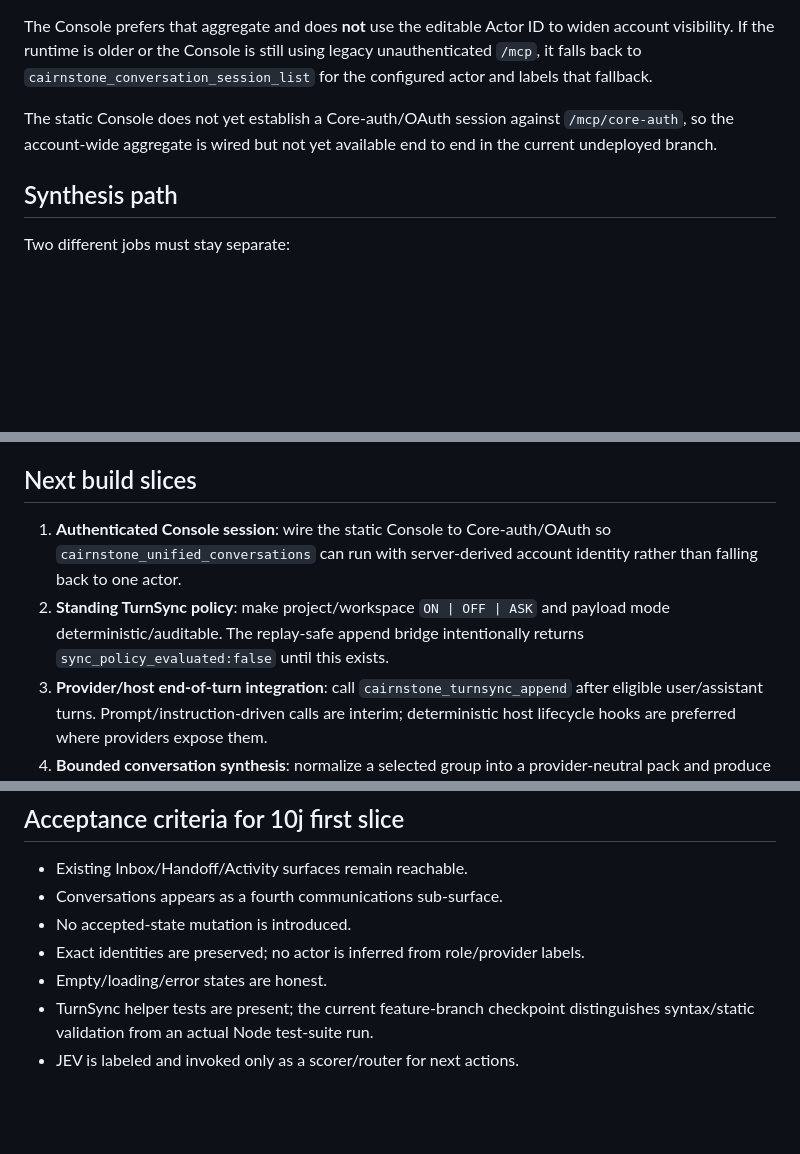
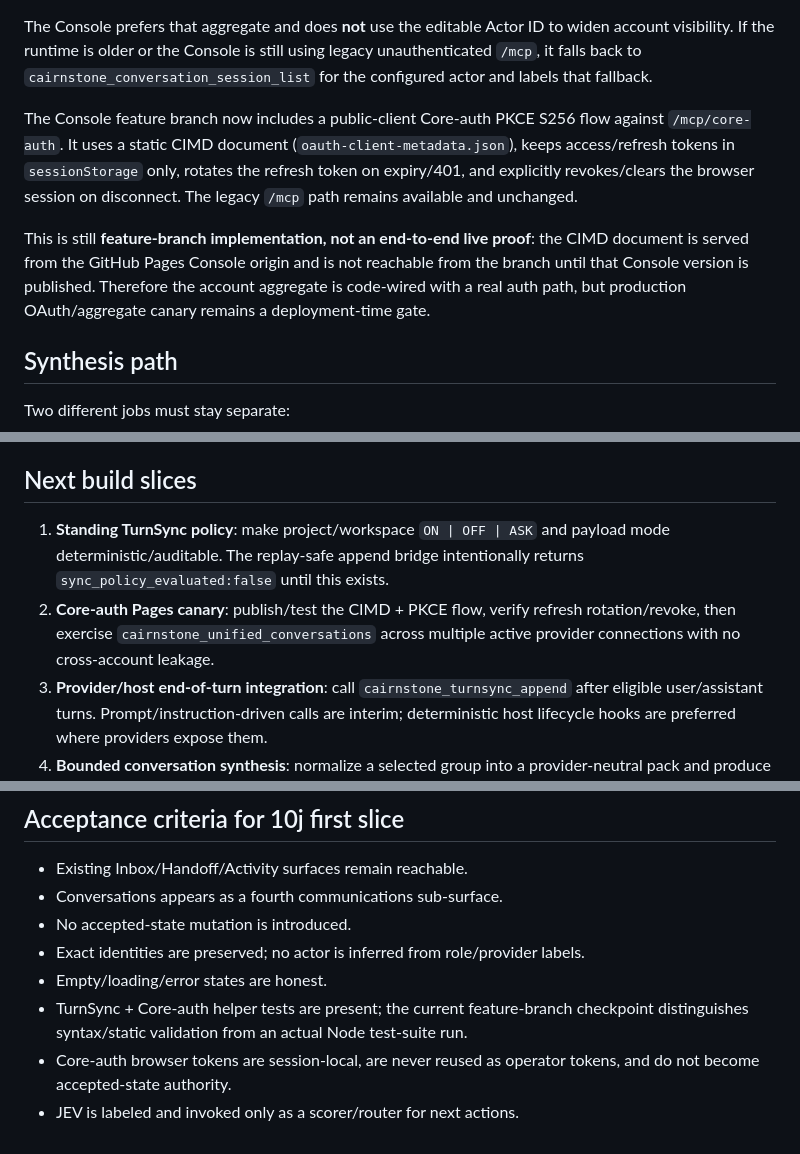
Before and after one commit to nothinginfinity/cairnstone-v6-console, a Markdown page: docs/V7_7_10J_UNIFIED_CONVERSATION_SYNC.md, 3 parts joined by grey strips. Drawn GitHub-style; blank space fills up the shorter version.

Commit message:
V7.7.10j document Console Core-auth PKCE implementation gate

```diff
--- a/docs/V7_7_10J_UNIFIED_CONVERSATION_SYNC.md
+++ b/docs/V7_7_10J_UNIFIED_CONVERSATION_SYNC.md
@@ -58,7 +58,9 @@ A companion runtime feature branch now implements `cairnstone_unified_conversati
 
 The Console prefers that aggregate and does **not** use the editable Actor ID to widen account visibility. If the runtime is older or the Console is still using legacy unauthenticated `/mcp`, it falls back to `cairnstone_conversation_session_list` for the configured actor and labels that fallback.
 
-The static Console does not yet establish a Core-auth/OAuth session against `/mcp/core-auth`, so the account-wide aggregate is wired but not yet available end to end in the current undeployed branch.
+The Console feature branch now includes a public-client Core-auth PKCE S256 flow against `/mcp/core-auth`. It uses a static CIMD document (`oauth-client-metadata.json`), keeps access/refresh tokens in `sessionStorage` only, rotates the refresh token on expiry/401, and explicitly revokes/clears the browser session on disconnect. The legacy `/mcp` path remains available and unchanged.
+
+This is still **feature-branch implementation, not an end-to-end live proof**: the CIMD document is served from the GitHub Pages Console origin and is not reachable from the branch until that Console version is published. Therefore the account aggregate is code-wired with a real auth path, but production OAuth/aggregate canary remains a deployment-time gate.
 
 ## Synthesis path
 
@@ -71,8 +73,8 @@ The first slice ships deterministic digest + JEV next-action scoring and leaves
 
 ## Next build slices
 
-1. **Authenticated Console session**: wire the static Console to Core-auth/OAuth so `cairnstone_unified_conversations` can run with server-derived account identity rather than falling back to one actor.
-2. **Standing TurnSync policy**: make project/workspace `ON | OFF | ASK` and payload mode deterministic/auditable. The replay-safe append bridge intentionally returns `sync_policy_evaluated:false` until this exists.
+1. **Standing TurnSync policy**: make project/workspace `ON | OFF | ASK` and payload mode deterministic/auditable. The replay-safe append bridge intentionally returns `sync_policy_evaluated:false` until this exists.
+2. **Core-auth Pages canary**: publish/test the CIMD + PKCE flow, verify refresh rotation/revoke, then exercise `cairnstone_unified_conversations` across multiple active provider connections with no cross-account leakage.
 3. **Provider/host end-of-turn integration**: call `cairnstone_turnsync_append` after eligible user/assistant turns. Prompt/instruction-driven calls are interim; deterministic host lifecycle hooks are preferred where providers expose them.
 4. **Bounded conversation synthesis**: normalize a selected group into a provider-neutral pack and produce summary/compare/blocker/next-step outputs with provenance.
 5. **Dispatch from the grouped view**: reuse existing AC1/Task Run controls to message one actor, a selected subset, or all relevant actors.
@@ -85,5 +87,6 @@ The first slice ships deterministic digest + JEV next-action scoring and leaves
 - No accepted-state mutation is introduced.
 - Exact identities are preserved; no actor is inferred from role/provider labels.
 - Empty/loading/error states are honest.
-- TurnSync helper tests are present; the current feature-branch checkpoint distinguishes syntax/static validation from an actual Node test-suite run.
+- TurnSync + Core-auth helper tests are present; the current feature-branch checkpoint distinguishes syntax/static validation from an actual Node test-suite run.
+- Core-auth browser tokens are session-local, are never reused as operator tokens, and do not become accepted-state authority.
 - JEV is labeled and invoked only as a scorer/router for next actions.
```
